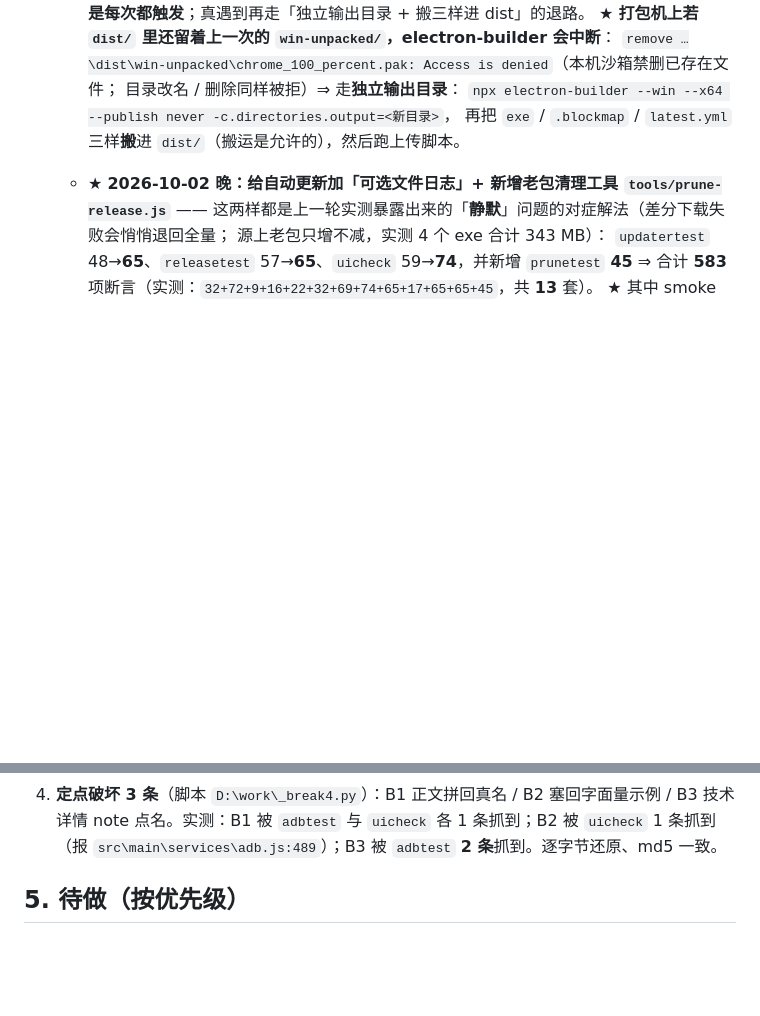
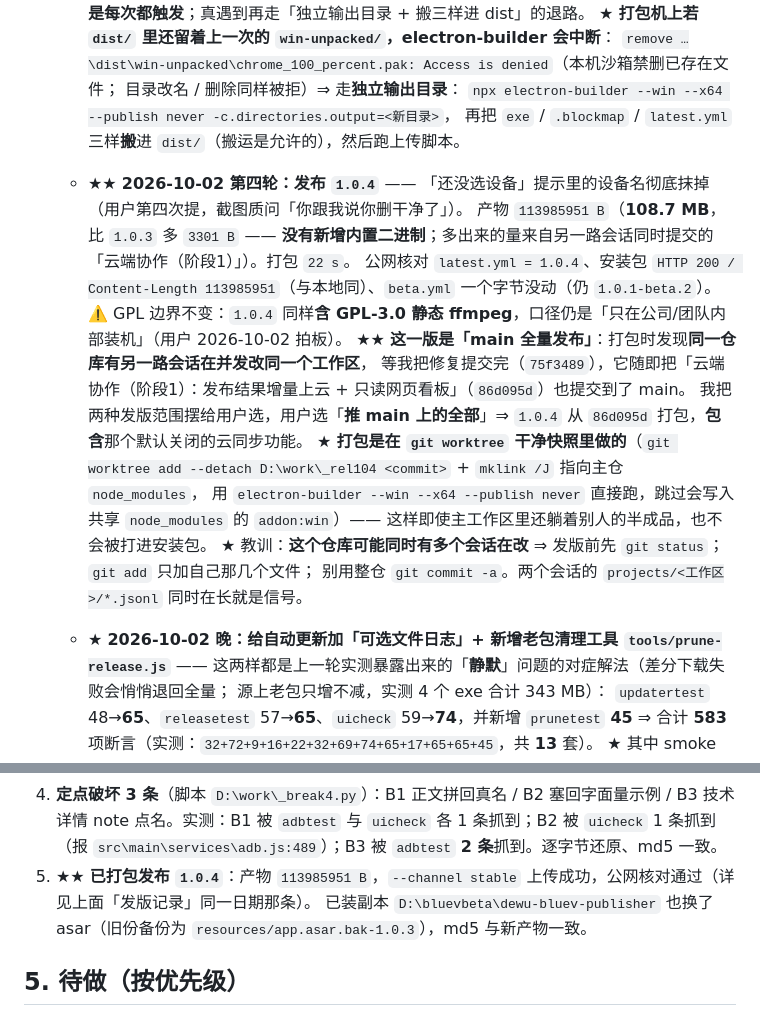
Before and after one commit to 5hawnzs/dewu-bluev-releases, a Markdown page: docs/HANDOFF.md, 2 parts joined by grey strips. GitHub-like rendering; blank space fills up the shorter version.

Commit message:
发 v1.0.4（main 全量发布）
- 「还没选设备」提示里的设备名彻底抹掉（75f3489 那条修复）。
- 产物 113985951 B（108.7 MB，比 1.0.3 多 3301 B —— 无新增内置二进制）。
  upload-release.js --channel stable 上传成功；公网核对 latest.yml = 1.0.4、
  安装包 HTTP 200 / Content-Length 113985951、beta.yml 未动（仍 1.0.1-beta.2）。
- 这一版从 main（86d095d）打包，因此**包含**另一路会话同时提交的
  「云端协作（阶段1）：发布结果增量上云 + 只读网页看板」（默认关闭）。
  发版范围由用户当场选定「推 main 上的全部」。
- 打包在 git worktree 干净快照里做（D:\work\_rel104 + mklink /J 指向主仓
  node_modules，electron-builder --publish never），避免把主工作区里的
  别人半成品打进安装包。

```diff
--- a/docs/HANDOFF.md
+++ b/docs/HANDOFF.md
@@ -362,6 +362,18 @@
     目录改名 / 删除同样被拒）⇒ 走**独立输出目录**：
     `npx electron-builder --win --x64 --publish never -c.directories.output=<新目录>`，
     再把 `exe` / `.blockmap` / `latest.yml` 三样**搬**进 `dist/`（搬运是允许的），然后跑上传脚本。
+  - ★★ **2026-10-02 第四轮：发布 `1.0.4`** —— 「还没选设备」提示里的设备名彻底抹掉（用户第四次提，截图质问「你跟我说你删干净了」）。
+    产物 `113985951 B`（**108.7 MB**，比 `1.0.3` 多 `3301 B` —— **没有新增内置二进制**；多出来的量来自另一路会话同时提交的「云端协作（阶段1）」）。打包 `22 s`。
+    公网核对 `latest.yml = 1.0.4`、安装包 `HTTP 200 / Content-Length 113985951`（与本地同）、`beta.yml` 一个字节没动（仍 `1.0.1-beta.2`）。
+    ⚠️ GPL 边界不变：`1.0.4` 同样**含 GPL-3.0 静态 ffmpeg**，口径仍是「只在公司/团队内部装机」（用户 2026-10-02 拍板）。
+    ★★ **这一版是「main 全量发布」**：打包时发现**同一仓库有另一路会话在并发改同一个工作区**，
+    等我把修复提交完（`75f3489`），它随即把「云端协作（阶段1）：发布结果增量上云 + 只读网页看板」（`86d095d`）也提交到了 main。
+    我把两种发版范围摆给用户选，用户选「**推 main 上的全部**」⇒ `1.0.4` 从 `86d095d` 打包，**包含**那个默认关闭的云同步功能。
+    ★ **打包是在 `git worktree` 干净快照里做的**（`git worktree add --detach D:\work\_rel104 <commit>` + `mklink /J` 指向主仓 `node_modules`，
+    用 `electron-builder --win --x64 --publish never` 直接跑，跳过会写入共享 `node_modules` 的 `addon:win`）——
+    这样即使主工作区里还躺着别人的半成品，也不会被打进安装包。
+    ★ 教训：**这个仓库可能同时有多个会话在改** ⇒ 发版前先 `git status`；`git add` 只加自己那几个文件；
+    别用整仓 `git commit -a`。两个会话的 `projects/<工作区>/*.jsonl` 同时在长就是信号。
   - ★ **2026-10-02 晚：给自动更新加「可选文件日志」+ 新增老包清理工具 `tools/prune-release.js`** ——
     这两样都是上一轮实测暴露出来的「**静默**」问题的对症解法（差分下载失败会悄悄退回全量；
     源上老包只增不减，实测 4 个 exe 合计 343 MB）：
@@ -707,6 +719,8 @@
 4. **定点破坏 3 条**（脚本 `D:\work\_break4.py`）：B1 正文拼回真名 / B2 塞回字面量示例 /
    B3 技术详情 note 点名。实测：B1 被 `adbtest` 与 `uicheck` 各 1 条抓到；B2 被 `uicheck` 1 条抓到
    （报 `src\main\services\adb.js:489`）；B3 被 `adbtest` **2 条**抓到。逐字节还原、md5 一致。
+5. ★★ **已打包发布 `1.0.4`**：产物 `113985951 B`，`--channel stable` 上传成功，公网核对通过（详见上面「发版记录」同一日期那条）。
+   已装副本 `D:\bluevbeta\dewu-bluev-publisher` 也换了 asar（旧份备份为 `resources/app.asar.bak-1.0.3`），md5 与新产物一致。
 
 ## 5. 待做（按优先级）
 
```
